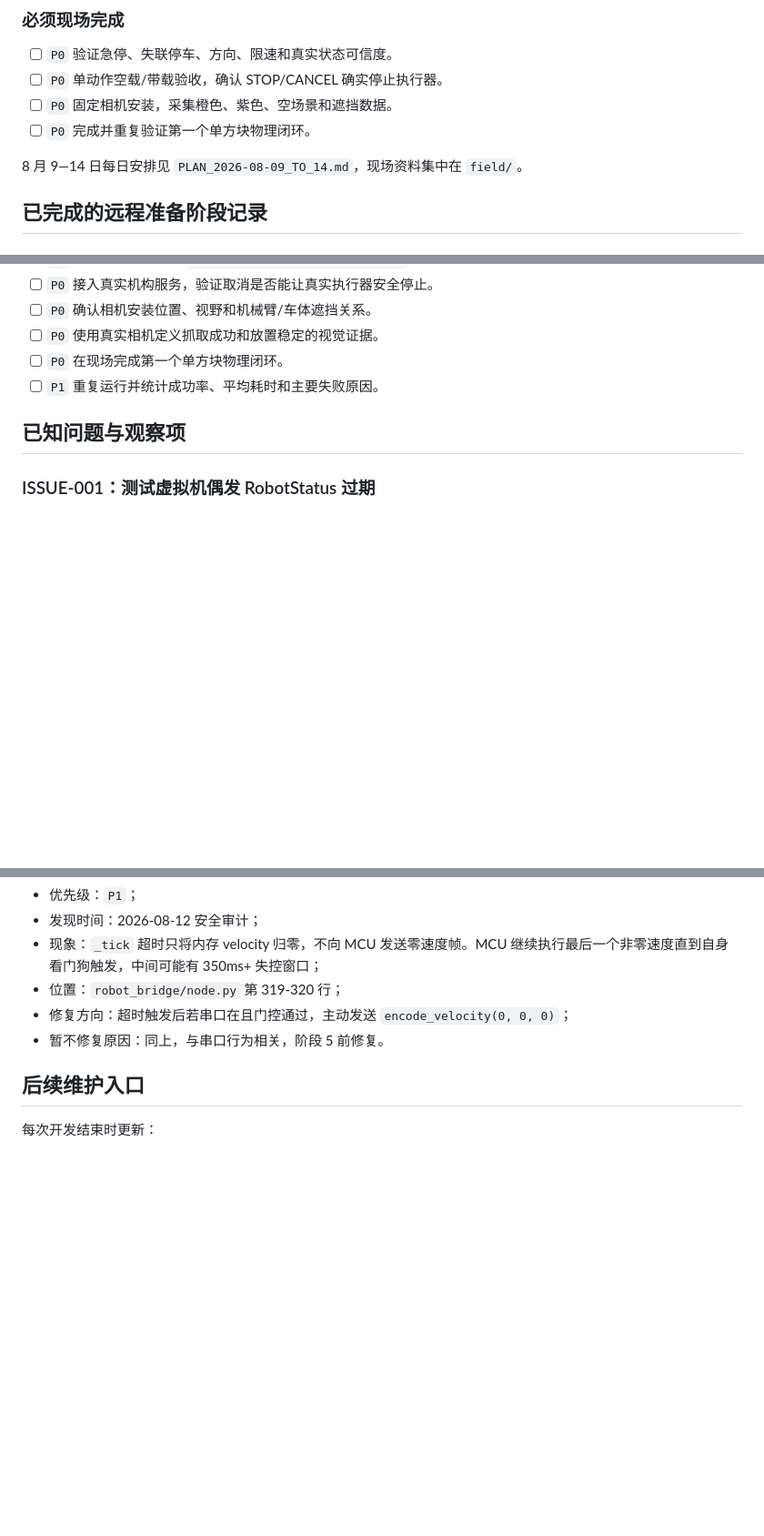
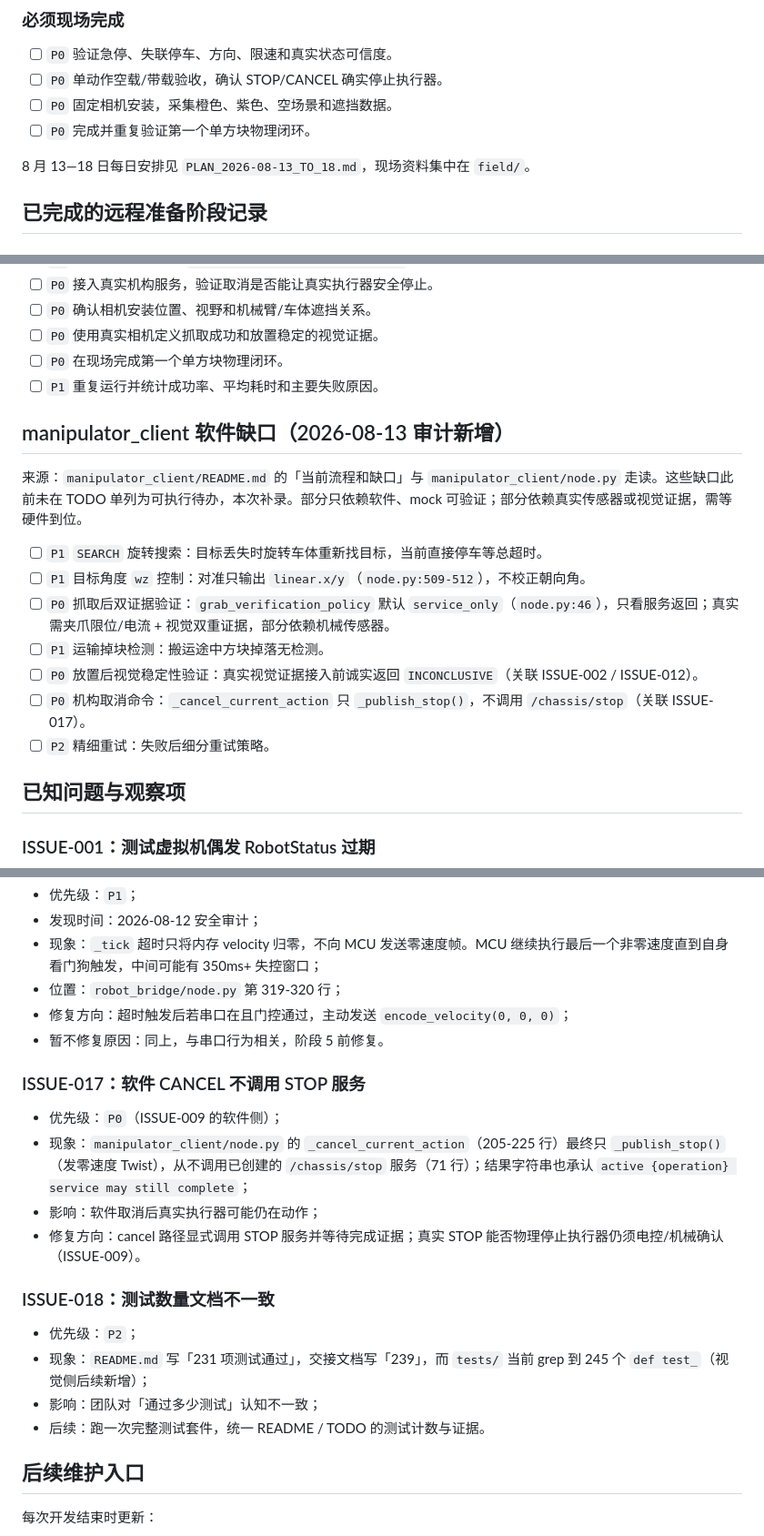
Before and after one commit to Kyra25906/robogame2026, a Markdown page: docs/TODO_AND_ISSUES.md, 3 parts joined by grey strips. Shown at 91% size. Rendered like a GitHub page; blank space fills up the shorter version.

```diff
--- a/docs/TODO_AND_ISSUES.md
+++ b/docs/TODO_AND_ISSUES.md
@@ -45,7 +45,7 @@
 - [ ] `P0` 固定相机安装，采集橙色、紫色、空场景和遮挡数据。
 - [ ] `P0` 完成并重复验证第一个单方块物理闭环。
 
-8 月 9—14 日每日安排见 `PLAN_2026-08-09_TO_14.md`，现场资料集中在 `field/`。
+8 月 13—18 日每日安排见 `PLAN_2026-08-13_TO_18.md`，现场资料集中在 `field/`。
 
 ## 已完成的远程准备阶段记录
 
@@ -122,6 +122,18 @@
 - [ ] `P0` 使用真实相机定义抓取成功和放置稳定的视觉证据。
 - [ ] `P0` 在现场完成第一个单方块物理闭环。
 - [ ] `P1` 重复运行并统计成功率、平均耗时和主要失败原因。
+
+## manipulator_client 软件缺口（2026-08-13 审计新增）
+
+来源：`manipulator_client/README.md` 的「当前流程和缺口」与 `manipulator_client/node.py` 走读。这些缺口此前未在 TODO 单列为可执行待办，本次补录。部分只依赖软件、mock 可验证；部分依赖真实传感器或视觉证据，需等硬件到位。
+
+- [ ] `P1` `SEARCH` 旋转搜索：目标丢失时旋转车体重新找目标，当前直接停车等总超时。
+- [ ] `P1` 目标角度 `wz` 控制：对准只输出 `linear.x/y`（`node.py:509-512`），不校正朝向角。
+- [ ] `P0` 抓取后双证据验证：`grab_verification_policy` 默认 `service_only`（`node.py:46`），只看服务返回；真实需夹爪限位/电流 + 视觉双重证据，部分依赖机械传感器。
+- [ ] `P1` 运输掉块检测：搬运途中方块掉落无检测。
+- [ ] `P0` 放置后视觉稳定性验证：真实视觉证据接入前诚实返回 `INCONCLUSIVE`（关联 ISSUE-002 / ISSUE-012）。
+- [ ] `P0` 机构取消命令：`_cancel_current_action` 只 `_publish_stop()`，不调用 `/chassis/stop`（关联 ISSUE-017）。
+- [ ] `P2` 精细重试：失败后细分重试策略。
 
 ## 已知问题与观察项
 
@@ -251,6 +263,20 @@
 - 暂不修复原因：同上，与串口行为相关，阶段 5 前修复。
 
 
+### ISSUE-017：软件 CANCEL 不调用 STOP 服务
+
+- 优先级：`P0`（ISSUE-009 的软件侧）；
+- 现象：`manipulator_client/node.py` 的 `_cancel_current_action`（205-225 行）最终只 `_publish_stop()`（发零速度 Twist），从不调用已创建的 `/chassis/stop` 服务（71 行）；结果字符串也承认 `active {operation} service may still complete`；
+- 影响：软件取消后真实执行器可能仍在动作；
+- 修复方向：cancel 路径显式调用 STOP 服务并等待完成证据；真实 STOP 能否物理停止执行器仍须电控/机械确认（ISSUE-009）。
+
+### ISSUE-018：测试数量文档不一致
+
+- 优先级：`P2`；
+- 现象：`README.md` 写「231 项测试通过」，交接文档写「239」，而 `tests/` 当前 grep 到 245 个 `def test_`（视觉侧后续新增）；
+- 影响：团队对「通过多少测试」认知不一致；
+- 后续：跑一次完整测试套件，统一 README / TODO 的测试计数与证据。
+
 ## 后续维护入口
 
 每次开发结束时更新：
```
Also changed, not shown: other parts of docs/TODO_AND_ISSUES.md (+1 -1 lines), docs/PLAN_2026-08-13_TO_18.md (added, +93 -0 lines), docs/README.md (+1 -1 lines).
